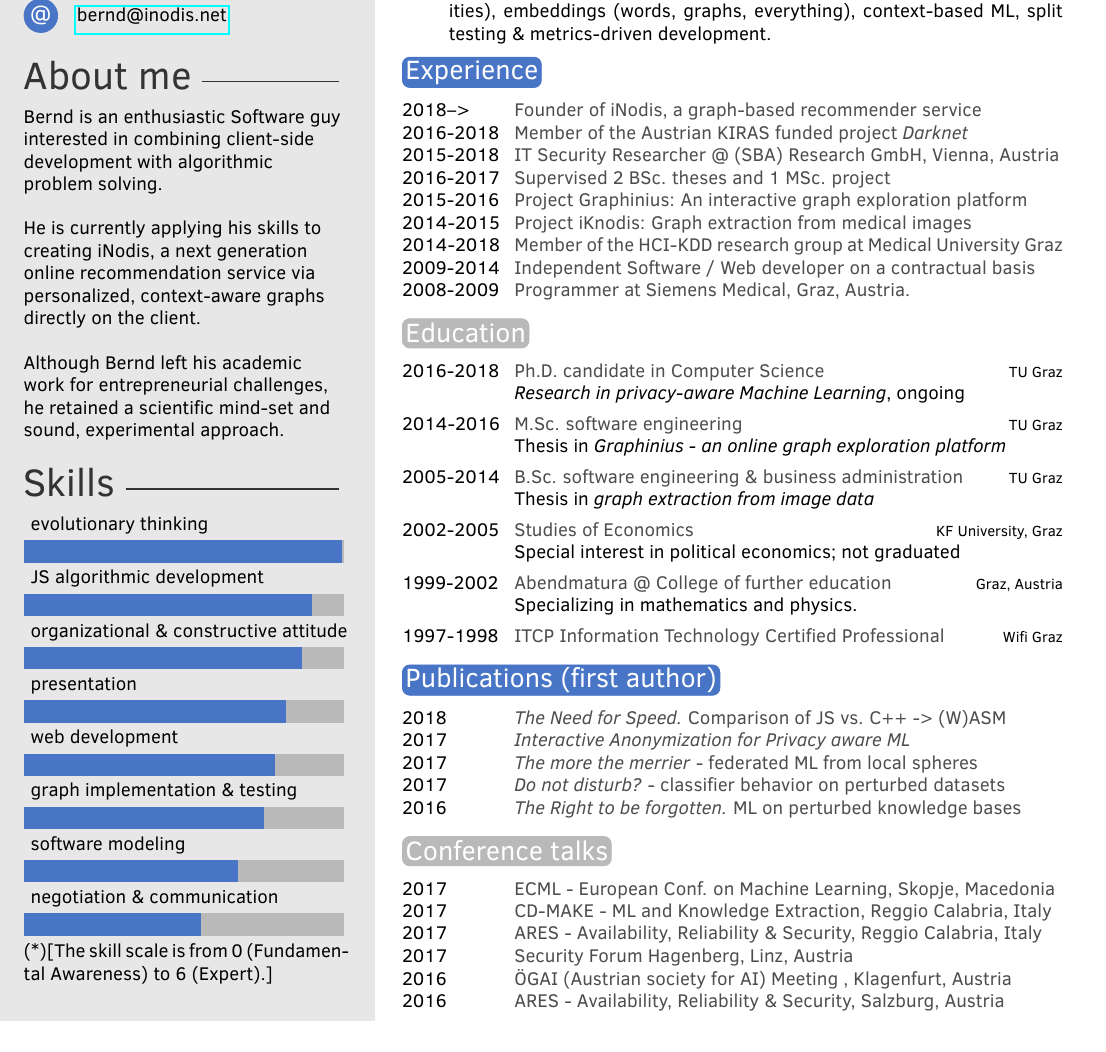
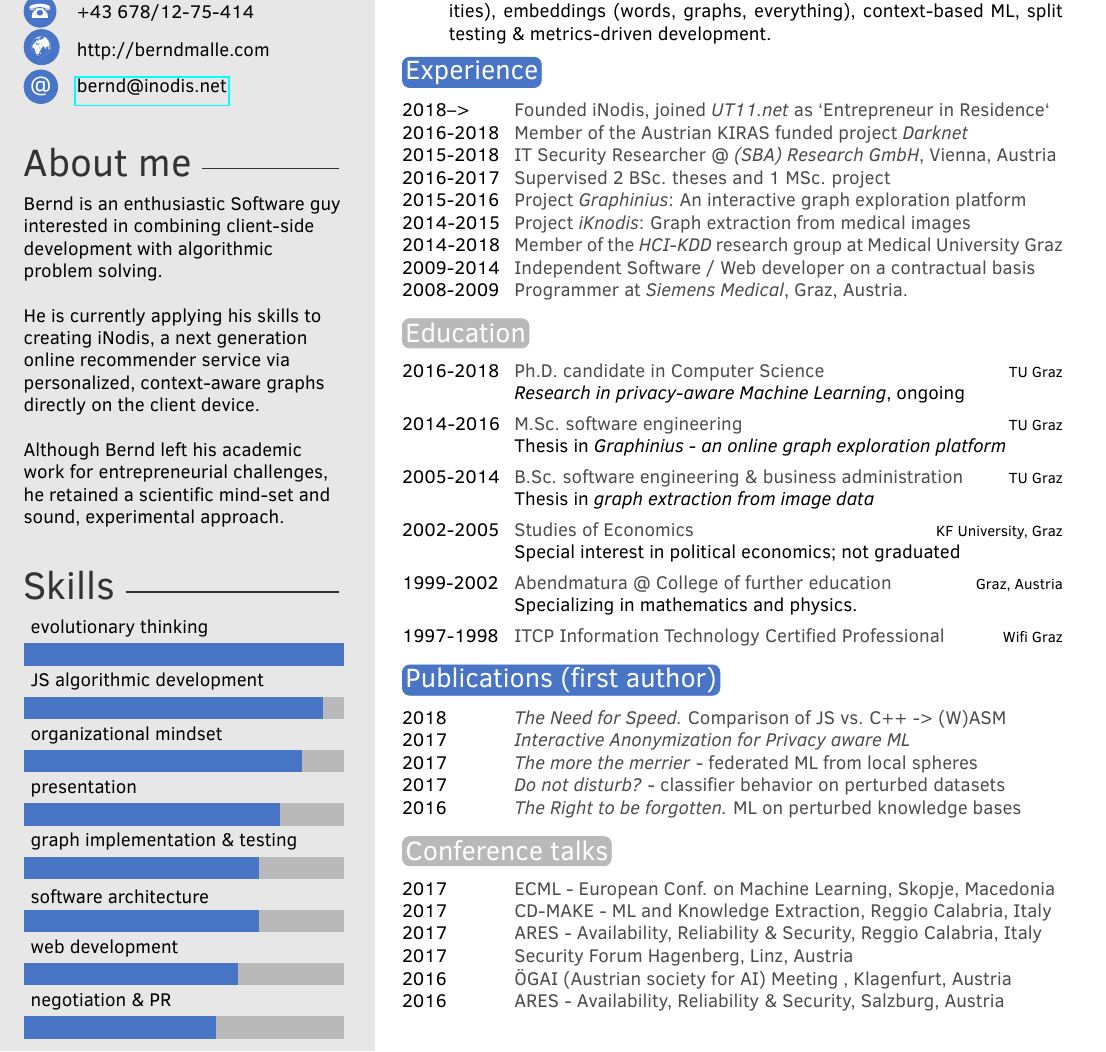
Before and after one commit to cassinius/curriculum-vitae, a LaTeX CV (CVMain.tex, which reads twentysecondcv.cls): part of the page, cut so that both start at the same text. Compiled offline with pdfLaTeX.

Commit message:
added new picture, took out skills legend, added UT11 EIR program

```diff
--- a/CVMain.tex
+++ b/CVMain.tex
@@ -31,7 +31,7 @@
 
 % If you don't need one or more of the below, just remove the content leaving the command, e.g. \cvnumberphone{}
 
-\profilepic{./images/bernd} % Profile picture
+\profilepic{./images/bernd_2019_haircut} % Profile picture
 
 \cvname{Bernd Malle} % Your name
 \cvjobtitle{SW Developer} % Job title/career
@@ -50,12 +50,13 @@
 %	 ABOUT ME
 %----------------------------------------------------------------------------------------
 
+
 \aboutme{
 	Bernd is an enthusiastic Software guy interested in combining client-side development with algorithmic problem solving.
 
 	\vspace{2mm}
 
-	He is currently applying his skills to creating iNodis, a next generation online recommendation service via personalized, context-aware graphs directly on the client.
+	He is currently applying his skills to creating iNodis, a next generation online recommender service via personalized, context-aware graphs directly on the client device.
 
 	\vspace{2mm}
 
@@ -68,14 +69,14 @@
 
 % Skill bar section, each skill must have a value between 0 an 6 (float)
 \skills{
-	{negotiation \& communication/3.3},
-	{software modeling/4},
-	{graph implementation \& testing/4.5},
-	{web development/4.7},
-	{presentation/4.9},
-	{organizational \& constructive attitude/5.2},
-	{JS algorithmic development/5.4},
-	{evolutionary thinking/5.95}}
+	{negotiation \& PR/3.6},
+	{web development/4},
+	{software architecture/4.4},
+	{graph implementation \& testing/4.4},
+	{presentation/4.8},
+	{organizational mindset/5.2},
+	{JS algorithmic development/5.6},
+	{evolutionary thinking/6}}
 
 
 %------------------------------------------------
@@ -119,16 +120,16 @@
 \section{Experience}
 
 \begin{twenty} % Environment for a list with descriptions
-	\twentyitemshort{2018-->}{Founder of iNodis, a graph-based recommender service}
+	\twentyitemshort{2018-->}{Founded iNodis, joined \emph{UT11.net} as `Entrepreneur in Residence`}
 	\twentyitemshort{2016-2018}{Member of the Austrian KIRAS funded project \emph{Darknet}
 	} %{Project}{}
-	\twentyitemshort{2015-2018}{IT Security Researcher @ (SBA) Research GmbH, Vienna, Austria} %{Professional}{}
+	\twentyitemshort{2015-2018}{IT Security Researcher @ \emph{(SBA) Research GmbH}, Vienna, Austria} %{Professional}{}
 	\twentyitemshort{2016-2017}{Supervised 2 BSc. theses and 1 MSc. project} %{Supervision}{}
-	\twentyitemshort{2015-2016}{Project Graphinius: An interactive graph exploration platform} %{Project}{}
-	\twentyitemshort{2014-2015}{Project iKnodis: Graph extraction from medical images} %{Project}{}
-	\twentyitemshort{2014-2018}{Member of the HCI-KDD research group at Medical University Graz} %{Research}{}
+	\twentyitemshort{2015-2016}{Project \emph{Graphinius}: An interactive graph exploration platform} %{Project}{}
+	\twentyitemshort{2014-2015}{Project \emph{iKnodis}: Graph extraction from medical images} %{Project}{}
+	\twentyitemshort{2014-2018}{Member of the \emph{HCI-KDD} research group at Medical University Graz} %{Research}{}
 	\twentyitemshort{2009-2014}{Independent Software / Web developer on a contractual basis} %{Professional}{}
-	\twentyitemshort{2008-2009}{Programmer at Siemens Medical, Graz, Austria.
+	\twentyitemshort{2008-2009}{Programmer at \emph{Siemens Medical}, Graz, Austria.
 	} %{Professional}{}
 
 	%\twentyitem{<dates>}{<title>}{<location>}{<description>}
--- a/twentysecondcv.cls
+++ b/twentysecondcv.cls
@@ -118,12 +118,13 @@
 
 		%------------------------------------------------
 
+		% STILL A COMPLETE MYSTERY TO ME....
 		\ifthenelse{\equal{\profilepic}{}}{}{
 			\vspace{0.4cm}
 			\begin{center}
 				\begin{tikzpicture}[x=\imagescale, y=-\imagescale]
-				\clip (0, 0) circle (220);
-				\node[anchor=center, inner sep=0pt, outer sep=0pt] at (0,0) {\includegraphics[width=.8\imagewidth, height=.8\imagewidth]{\profilepic}};
+				\clip (300, 300) circle (300);
+				\node[anchor=north west, inner sep=0pt, outer sep=0pt] at (0,0) {\includegraphics[width=\imagewidth, height=\imagewidth]{\profilepic}};
 				\end{tikzpicture}
 			\end{center}
 			\vspace{0.5cm}
@@ -151,10 +152,14 @@
 		%------------------------------------------------
 
 		\ifthenelse{\equal{\aboutme}{}}{}{
+			\vspace{0.3cm}
+
 			\profilesection{About me}
 			\begin{flushleft}
 				\aboutme
 			\end{flushleft}
+
+			\vspace{0.3cm}
 		}
 
 		%------------------------------------------------
@@ -164,7 +169,6 @@
 		\skills
 		\skillstext
 		\scriptsize
-		(*)[The skill scale is from 0 (Fundamental Awareness) to 6 (Expert).]
 
 		%------------------------------------------------
 
```
Also changed, not shown: CVMain.pdf, images/bernd_2019_haircut.jpeg (added).
